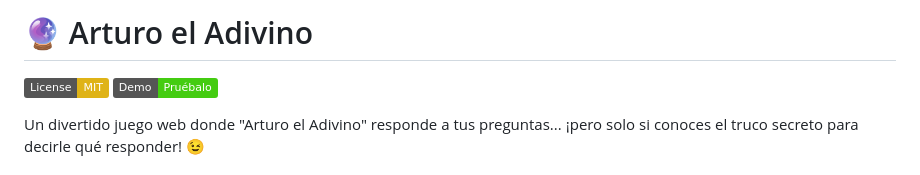
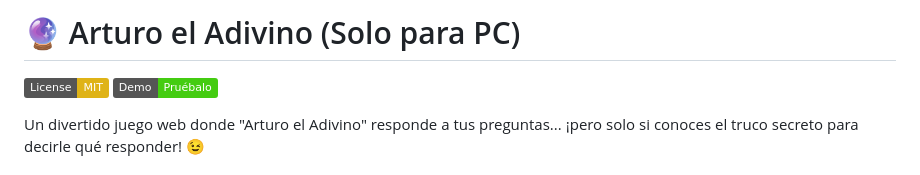
Before and after one commit to soyunomas/Arturo-Adivino, a Markdown page: README.md, the part around the change. Rendered like a GitHub page; badges without logos.

```diff
--- a/README.md
+++ b/README.md
@@ -1,4 +1,4 @@
-# 🔮 Arturo el Adivino
+# 🔮 Arturo el Adivino (Solo para PC)
 
 [![License: MIT](https://img.shields.io/badge/License-MIT-yellow.svg)](https://opensource.org/licenses/MIT) [![Demo - Pruébalo](https://img.shields.io/badge/Demo-Pruébalo-brightgreen)](https://soyunomas.github.io/Arturo-Adivino/)
 
```
